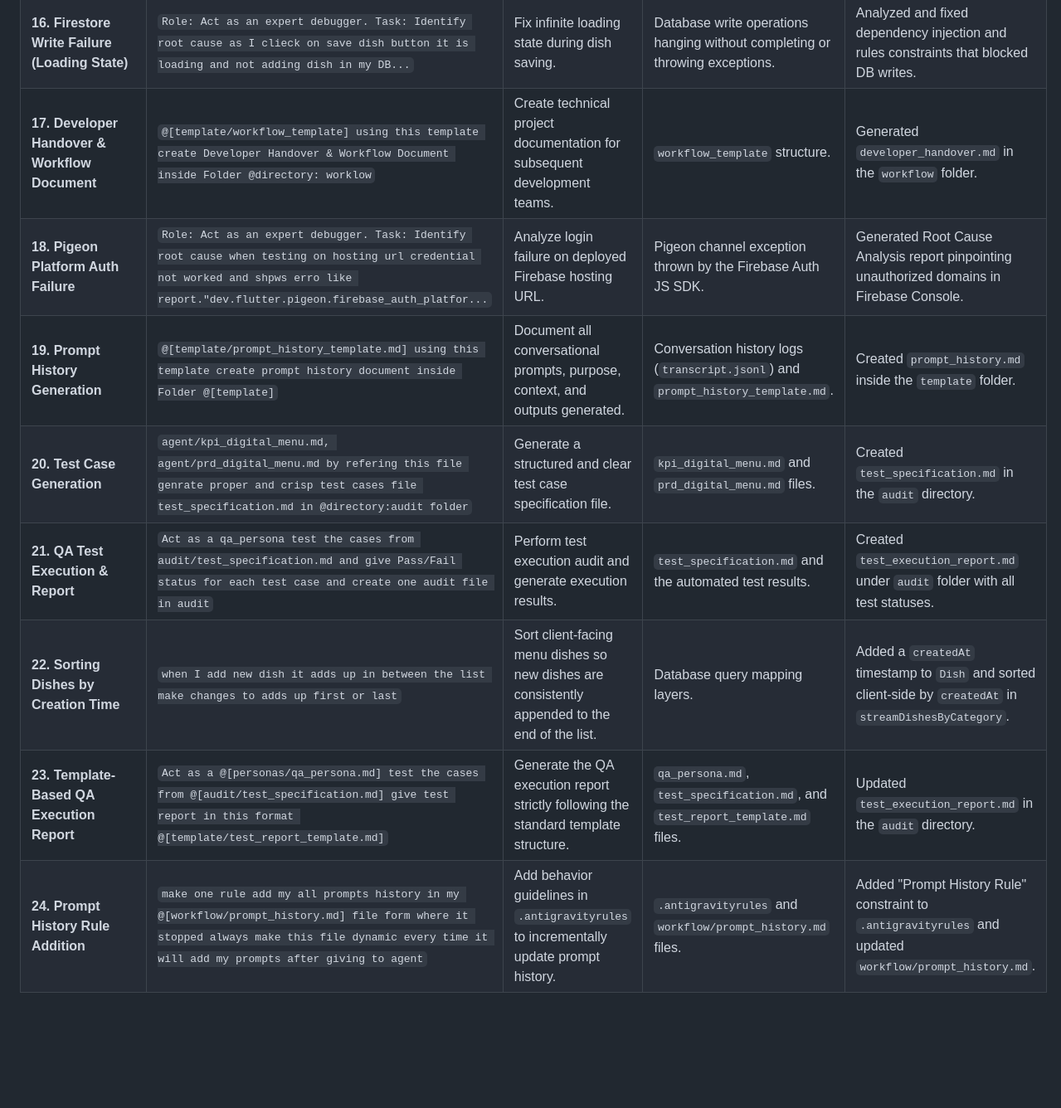
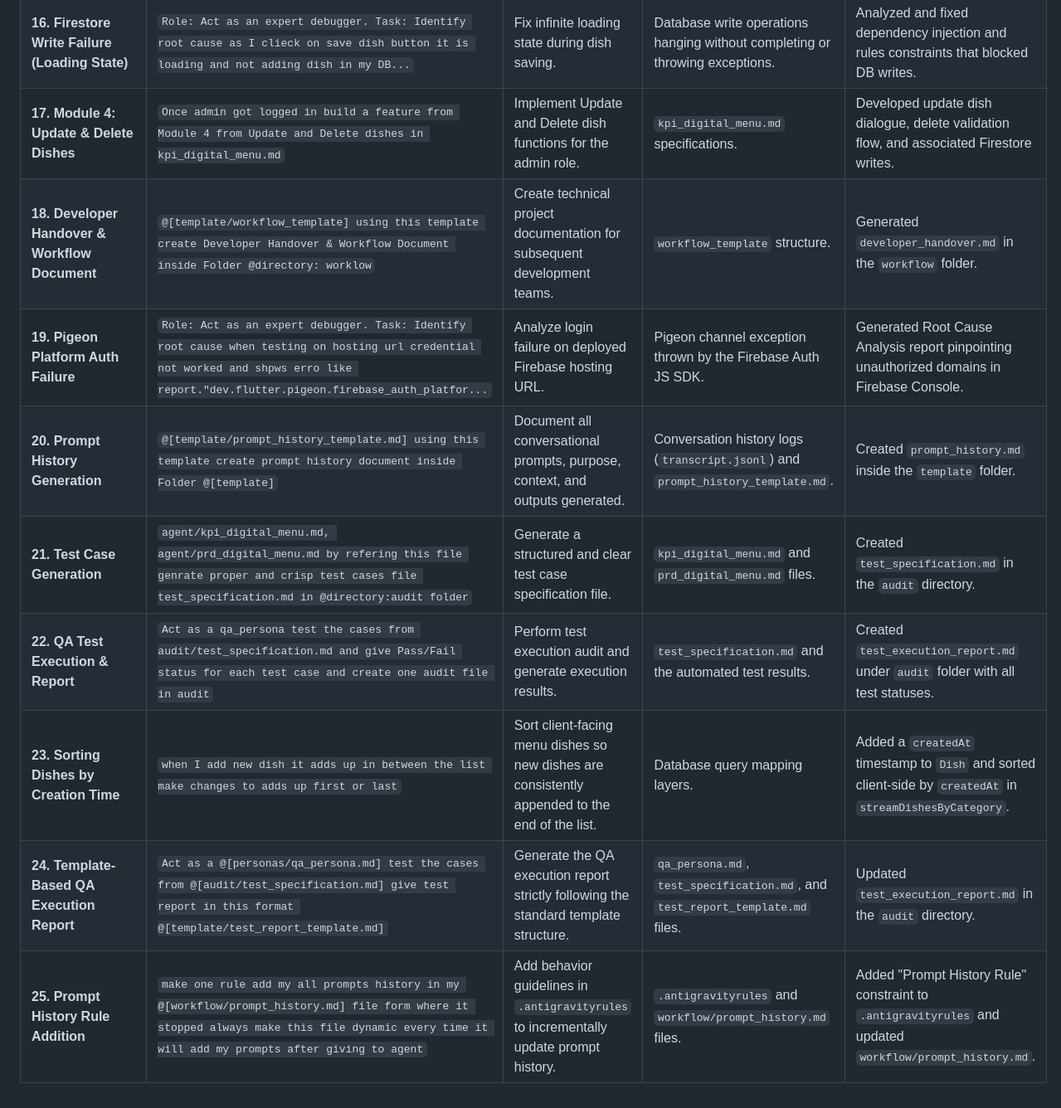
Before and after one commit to manali-sangani3/digital-menu, a Markdown page: workflow/prompt_history.md, the part around the change. Shown at 83% size. Drawn GitHub-style; blank space fills up the shorter version.

Commit message:
docs: update prompt history to include Module 4 dish management features

```diff
--- a/workflow/prompt_history.md
+++ b/workflow/prompt_history.md
@@ -22,11 +22,12 @@ This document contains the Markdown Prompt Audit Report summarizing the prompt s
 | **14. Module 3: Admin Auth Development** | `Act as a Flutter web argitect follow Module 3: Admin Panel from @[agent/kpi_digital_menu.md] and develop firebase auth feature for admin role` | Implement admin login flow with Firebase Authentication. | `kpi_digital_menu.md` specifications. | Created the auth repository, cubit, and login screen interface. |
 | **15. File Picker LateInitialization Error** | `Role: Act as an expert debugger. Task: Identify root cause on click of choose image showing error like Error picking file: LatelnitializationError: Field '_instance' has not been initialized...` | Fix lateinit error when choosing images in Flutter Web. | FilePicker package instance not initialized prior to picking files. | Provided a Root Cause Analysis report and updated logic to call `FilePicker.platform` safely. |
 | **16. Firestore Write Failure (Loading State)** | `Role: Act as an expert debugger. Task: Identify root cause as I clieck on save dish button it is loading and not adding dish in my DB...` | Fix infinite loading state during dish saving. | Database write operations hanging without completing or throwing exceptions. | Analyzed and fixed dependency injection and rules constraints that blocked DB writes. |
-| **17. Developer Handover & Workflow Document** | `@[template/workflow_template] using this template create Developer Handover & Workflow Document inside Folder @directory: worklow` | Create technical project documentation for subsequent development teams. | `workflow_template` structure. | Generated `developer_handover.md` in the `workflow` folder. |
-| **18. Pigeon Platform Auth Failure** | `Role: Act as an expert debugger. Task: Identify root cause when testing on hosting url credential not worked and shpws erro like report."dev.flutter.pigeon.firebase_auth_platfor...` | Analyze login failure on deployed Firebase hosting URL. | Pigeon channel exception thrown by the Firebase Auth JS SDK. | Generated Root Cause Analysis report pinpointing unauthorized domains in Firebase Console. |
-| **19. Prompt History Generation** | `@[template/prompt_history_template.md] using this template create prompt history document inside Folder @[template]` | Document all conversational prompts, purpose, context, and outputs generated. | Conversation history logs (`transcript.jsonl`) and `prompt_history_template.md`. | Created `prompt_history.md` inside the `template` folder. |
-| **20. Test Case Generation** | `agent/kpi_digital_menu.md, agent/prd_digital_menu.md by refering this file genrate proper and crisp test cases file test_specification.md in @directory:audit folder` | Generate a structured and clear test case specification file. | `kpi_digital_menu.md` and `prd_digital_menu.md` files. | Created `test_specification.md` in the `audit` directory. |
-| **21. QA Test Execution & Report** | `Act as a qa_persona test the cases from audit/test_specification.md and give Pass/Fail status for each test case and create one audit file in audit` | Perform test execution audit and generate execution results. | `test_specification.md` and the automated test results. | Created `test_execution_report.md` under `audit` folder with all test statuses. |
-| **22. Sorting Dishes by Creation Time** | `when I add new dish it adds up in between the list make changes to adds up first or last` | Sort client-facing menu dishes so new dishes are consistently appended to the end of the list. | Database query mapping layers. | Added a `createdAt` timestamp to `Dish` and sorted client-side by `createdAt` in `streamDishesByCategory`. |
-| **23. Template-Based QA Execution Report** | `Act as a @[personas/qa_persona.md] test the cases from @[audit/test_specification.md] give test report in this format @[template/test_report_template.md]` | Generate the QA execution report strictly following the standard template structure. | `qa_persona.md`, `test_specification.md`, and `test_report_template.md` files. | Updated `test_execution_report.md` in the `audit` directory. |
-| **24. Prompt History Rule Addition** | `make one rule add my all prompts history in my @[workflow/prompt_history.md] file form where it stopped always make this file dynamic every time it will add my prompts after giving to agent` | Add behavior guidelines in `.antigravityrules` to incrementally update prompt history. | `.antigravityrules` and `workflow/prompt_history.md` files. | Added "Prompt History Rule" constraint to `.antigravityrules` and updated `workflow/prompt_history.md`. |
+| **17. Module 4: Update & Delete Dishes** | `Once admin got logged in build a feature from Module 4 from Update and Delete dishes in kpi_digital_menu.md` | Implement Update and Delete dish functions for the admin role. | `kpi_digital_menu.md` specifications. | Developed update dish dialogue, delete validation flow, and associated Firestore writes. |
+| **18. Developer Handover & Workflow Document** | `@[template/workflow_template] using this template create Developer Handover & Workflow Document inside Folder @directory: worklow` | Create technical project documentation for subsequent development teams. | `workflow_template` structure. | Generated `developer_handover.md` in the `workflow` folder. |
+| **19. Pigeon Platform Auth Failure** | `Role: Act as an expert debugger. Task: Identify root cause when testing on hosting url credential not worked and shpws erro like report."dev.flutter.pigeon.firebase_auth_platfor...` | Analyze login failure on deployed Firebase hosting URL. | Pigeon channel exception thrown by the Firebase Auth JS SDK. | Generated Root Cause Analysis report pinpointing unauthorized domains in Firebase Console. |
+| **20. Prompt History Generation** | `@[template/prompt_history_template.md] using this template create prompt history document inside Folder @[template]` | Document all conversational prompts, purpose, context, and outputs generated. | Conversation history logs (`transcript.jsonl`) and `prompt_history_template.md`. | Created `prompt_history.md` inside the `template` folder. |
+| **21. Test Case Generation** | `agent/kpi_digital_menu.md, agent/prd_digital_menu.md by refering this file genrate proper and crisp test cases file test_specification.md in @directory:audit folder` | Generate a structured and clear test case specification file. | `kpi_digital_menu.md` and `prd_digital_menu.md` files. | Created `test_specification.md` in the `audit` directory. |
+| **22. QA Test Execution & Report** | `Act as a qa_persona test the cases from audit/test_specification.md and give Pass/Fail status for each test case and create one audit file in audit` | Perform test execution audit and generate execution results. | `test_specification.md` and the automated test results. | Created `test_execution_report.md` under `audit` folder with all test statuses. |
+| **23. Sorting Dishes by Creation Time** | `when I add new dish it adds up in between the list make changes to adds up first or last` | Sort client-facing menu dishes so new dishes are consistently appended to the end of the list. | Database query mapping layers. | Added a `createdAt` timestamp to `Dish` and sorted client-side by `createdAt` in `streamDishesByCategory`. |
+| **24. Template-Based QA Execution Report** | `Act as a @[personas/qa_persona.md] test the cases from @[audit/test_specification.md] give test report in this format @[template/test_report_template.md]` | Generate the QA execution report strictly following the standard template structure. | `qa_persona.md`, `test_specification.md`, and `test_report_template.md` files. | Updated `test_execution_report.md` in the `audit` directory. |
+| **25. Prompt History Rule Addition** | `make one rule add my all prompts history in my @[workflow/prompt_history.md] file form where it stopped always make this file dynamic every time it will add my prompts after giving to agent` | Add behavior guidelines in `.antigravityrules` to incrementally update prompt history. | `.antigravityrules` and `workflow/prompt_history.md` files. | Added "Prompt History Rule" constraint to `.antigravityrules` and updated `workflow/prompt_history.md`. |
```
